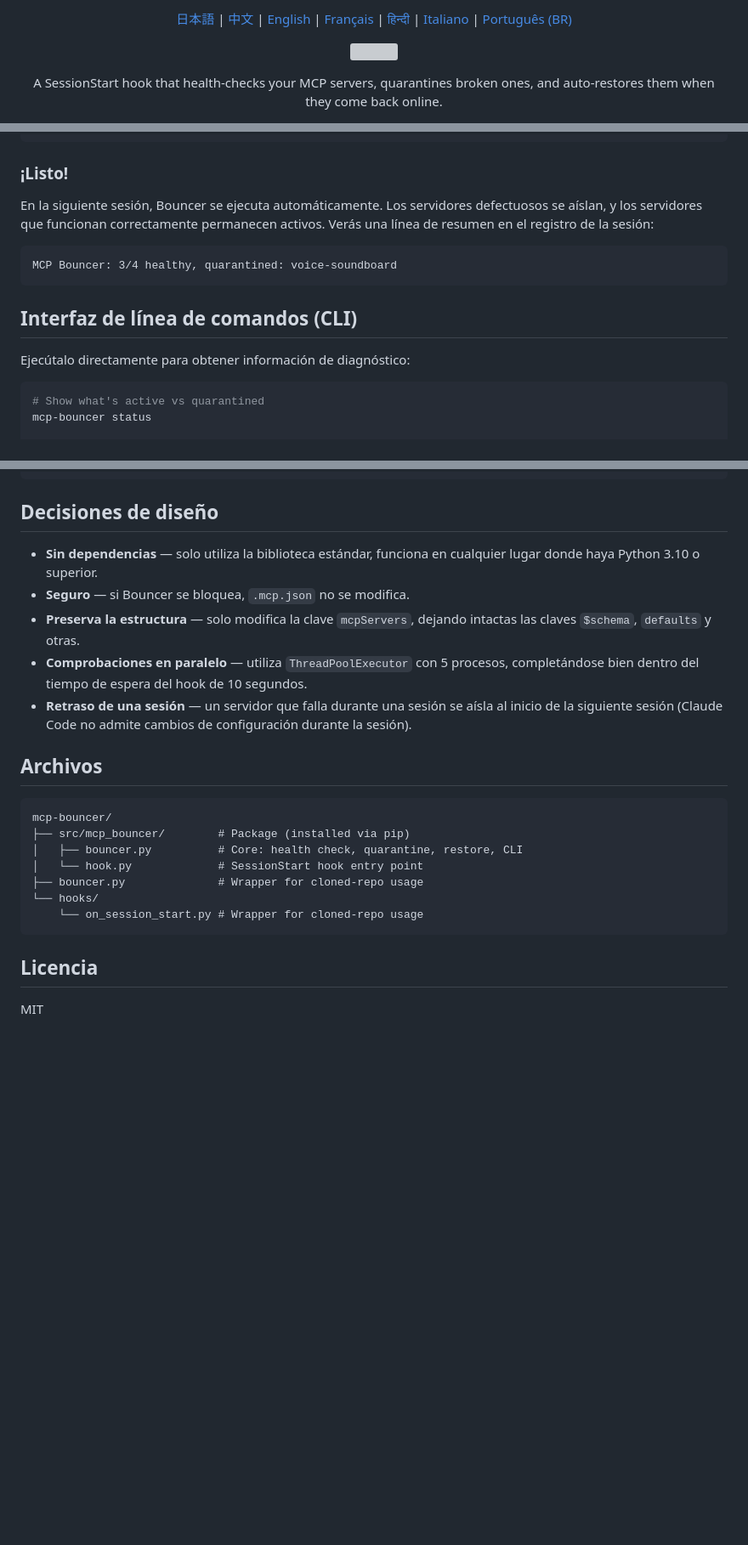
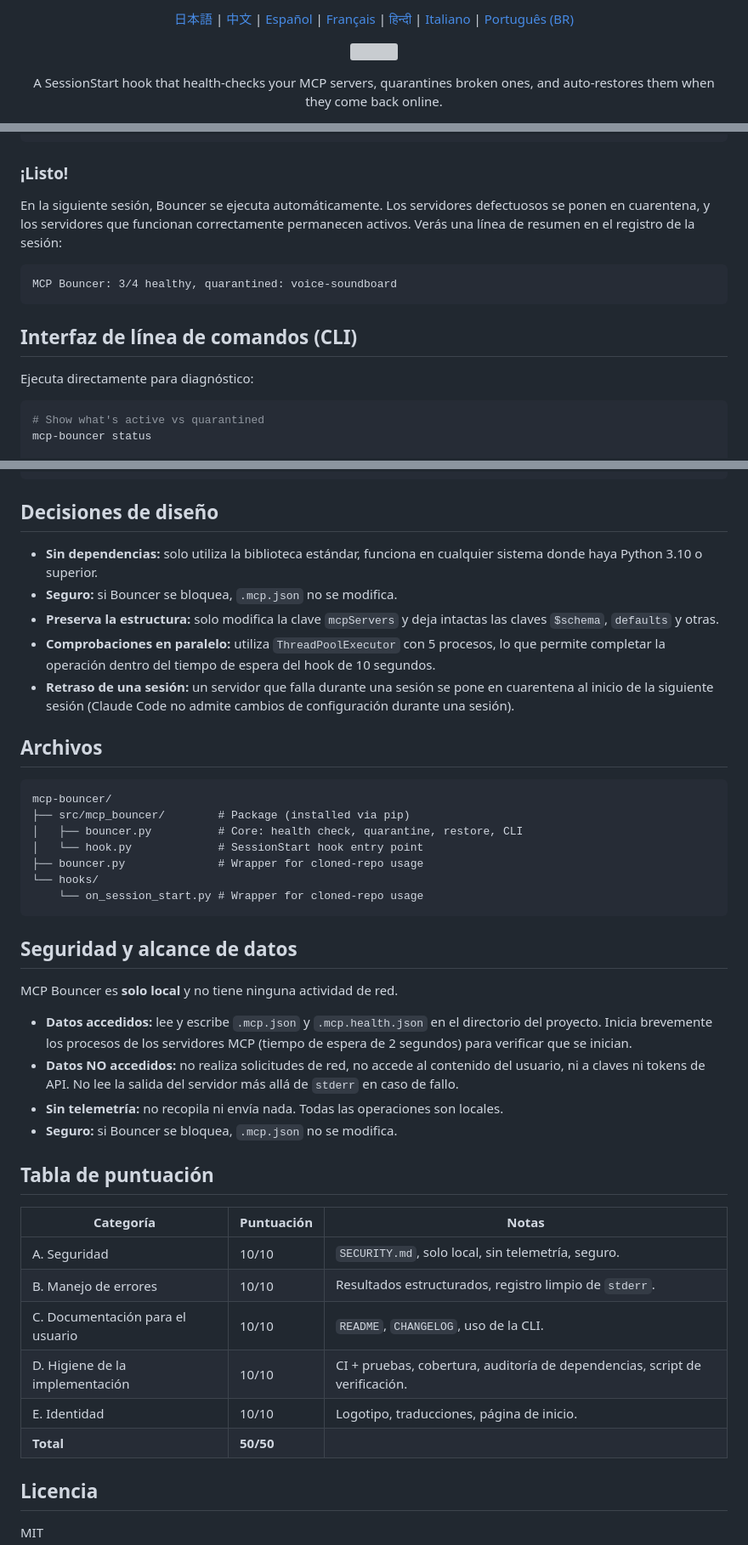
Before and after one commit to mcp-tool-shop-org/mcp-bouncer, a Markdown page: README.es.md, 3 parts joined by grey strips. Shown at 85% size. Drawn GitHub-style; blank space fills up the shorter version; grey boxes are pictures that could not be loaded.

````diff
--- a/README.es.md
+++ b/README.es.md
@@ -1,5 +1,5 @@
 <p align="center">
-  <a href="README.ja.md">日本語</a> | <a href="README.zh.md">中文</a> | <a href="README.md">English</a> | <a href="README.fr.md">Français</a> | <a href="README.hi.md">हिन्दी</a> | <a href="README.it.md">Italiano</a> | <a href="README.pt-BR.md">Português (BR)</a>
+  <a href="README.ja.md">日本語</a> | <a href="README.zh.md">中文</a> | <a href="README.es.md">Español</a> | <a href="README.fr.md">Français</a> | <a href="README.hi.md">हिन्दी</a> | <a href="README.it.md">Italiano</a> | <a href="README.pt-BR.md">Português (BR)</a>
 </p>
 
 <p align="center">
@@ -120,7 +121,7 @@ git clone https://github.com/mcp-tool-shop-org/mcp-bouncer.git
 
 ### ¡Listo!
 
-En la siguiente sesión, Bouncer se ejecuta automáticamente. Los servidores defectuosos se aíslan, y los servidores que funcionan correctamente permanecen activos. Verás una línea de resumen en el registro de la sesión:
+En la siguiente sesión, Bouncer se ejecuta automáticamente. Los servidores defectuosos se ponen en cuarentena, y los servidores que funcionan correctamente permanecen activos. Verás una línea de resumen en el registro de la sesión:
 
 ```
 MCP Bouncer: 3/4 healthy, quarantined: voice-soundboard
@@ -128,7 +129,7 @@ MCP Bouncer: 3/4 healthy, quarantined: voice-soundboard
 
 ## Interfaz de línea de comandos (CLI)
 
-Ejecútalo directamente para obtener información de diagnóstico:
+Ejecuta directamente para diagnóstico:
 
 ```bash
 # Show what's active vs quarantined
@@ -149,11 +150,11 @@ mcp-bouncer status /path/to/.mcp.json
 
 ## Decisiones de diseño
 
-- **Sin dependencias** — solo utiliza la biblioteca estándar, funciona en cualquier lugar donde haya Python 3.10 o superior.
-- **Seguro** — si Bouncer se bloquea, `.mcp.json` no se modifica.
-- **Preserva la estructura** — solo modifica la clave `mcpServers`, dejando intactas las claves `$schema`, `defaults` y otras.
-- **Comprobaciones en paralelo** — utiliza `ThreadPoolExecutor` con 5 procesos, completándose bien dentro del tiempo de espera del hook de 10 segundos.
-- **Retraso de una sesión** — un servidor que falla durante una sesión se aísla al inicio de la siguiente sesión (Claude Code no admite cambios de configuración durante la sesión).
+- **Sin dependencias:** solo utiliza la biblioteca estándar, funciona en cualquier sistema donde haya Python 3.10 o superior.
+- **Seguro:** si Bouncer se bloquea, `.mcp.json` no se modifica.
+- **Preserva la estructura:** solo modifica la clave `mcpServers` y deja intactas las claves `$schema`, `defaults` y otras.
+- **Comprobaciones en paralelo:** utiliza `ThreadPoolExecutor` con 5 procesos, lo que permite completar la operación dentro del tiempo de espera del hook de 10 segundos.
+- **Retraso de una sesión:** un servidor que falla durante una sesión se pone en cuarentena al inicio de la siguiente sesión (Claude Code no admite cambios de configuración durante una sesión).
 
 ## Archivos
 
@@ -167,6 +168,26 @@ mcp-bouncer/
     └── on_session_start.py # Wrapper for cloned-repo usage
 ```
 
+## Seguridad y alcance de datos
+
+MCP Bouncer es **solo local** y no tiene ninguna actividad de red.
+
+- **Datos accedidos:** lee y escribe `.mcp.json` y `.mcp.health.json` en el directorio del proyecto. Inicia brevemente los procesos de los servidores MCP (tiempo de espera de 2 segundos) para verificar que se inician.
+- **Datos NO accedidos:** no realiza solicitudes de red, no accede al contenido del usuario, ni a claves ni tokens de API. No lee la salida del servidor más allá de `stderr` en caso de fallo.
+- **Sin telemetría:** no recopila ni envía nada. Todas las operaciones son locales.
+- **Seguro:** si Bouncer se bloquea, `.mcp.json` no se modifica.
+
+## Tabla de puntuación
+
+| Categoría | Puntuación | Notas |
+|----------|-------|-------|
+| A. Seguridad | 10/10 | `SECURITY.md`, solo local, sin telemetría, seguro. |
+| B. Manejo de errores | 10/10 | Resultados estructurados, registro limpio de `stderr`. |
+| C. Documentación para el usuario | 10/10 | `README`, `CHANGELOG`, uso de la CLI. |
+| D. Higiene de la implementación | 10/10 | CI + pruebas, cobertura, auditoría de dependencias, script de verificación. |
+| E. Identidad | 10/10 | Logotipo, traducciones, página de inicio. |
+| **Total** | **50/50** | |
+
 ## Licencia
 
 MIT
````
Also changed, not shown: other parts of README.es.md (+9 -8 lines), README.ja.md (+38 -17 lines), README.zh.md (+32 -11 lines).
